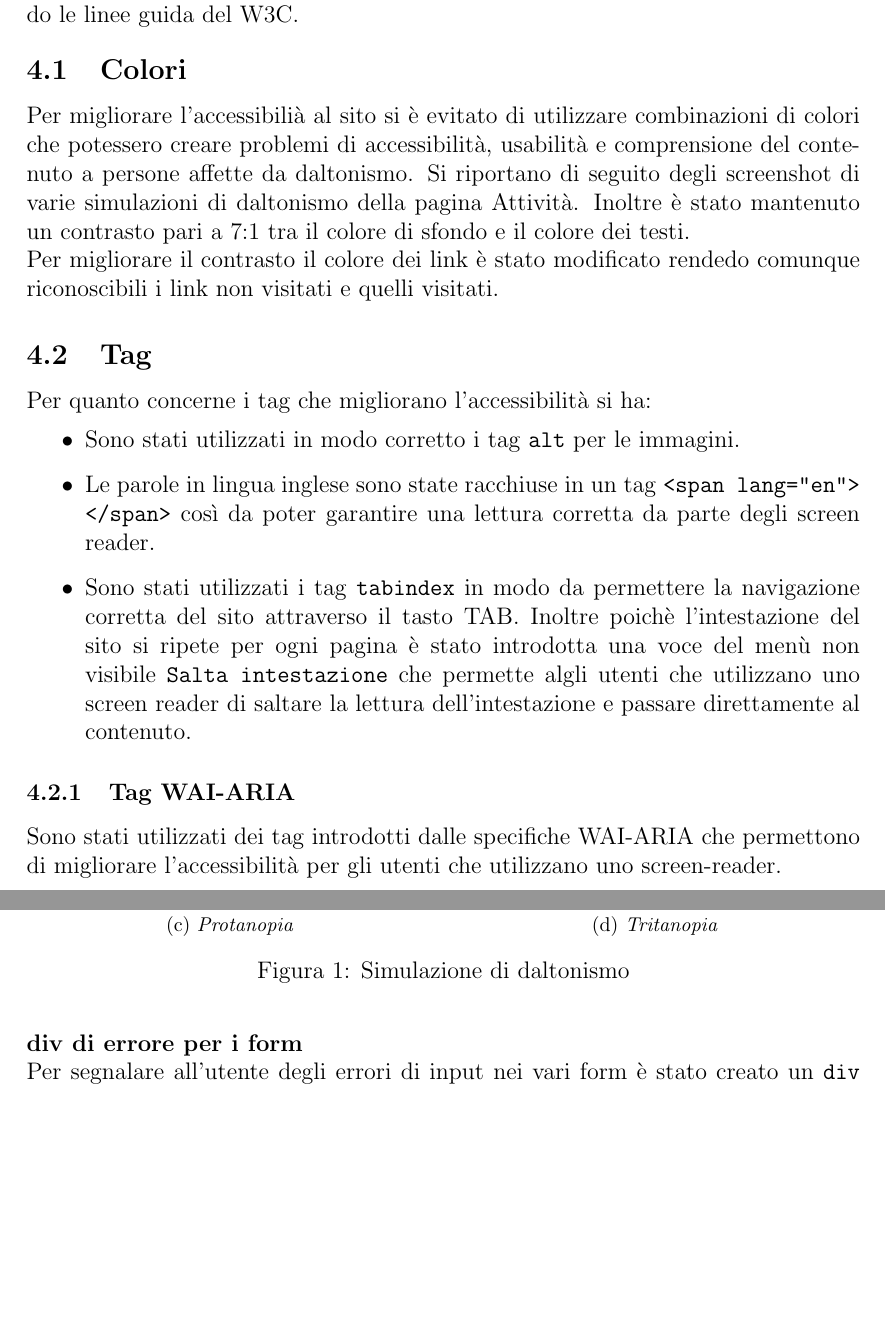
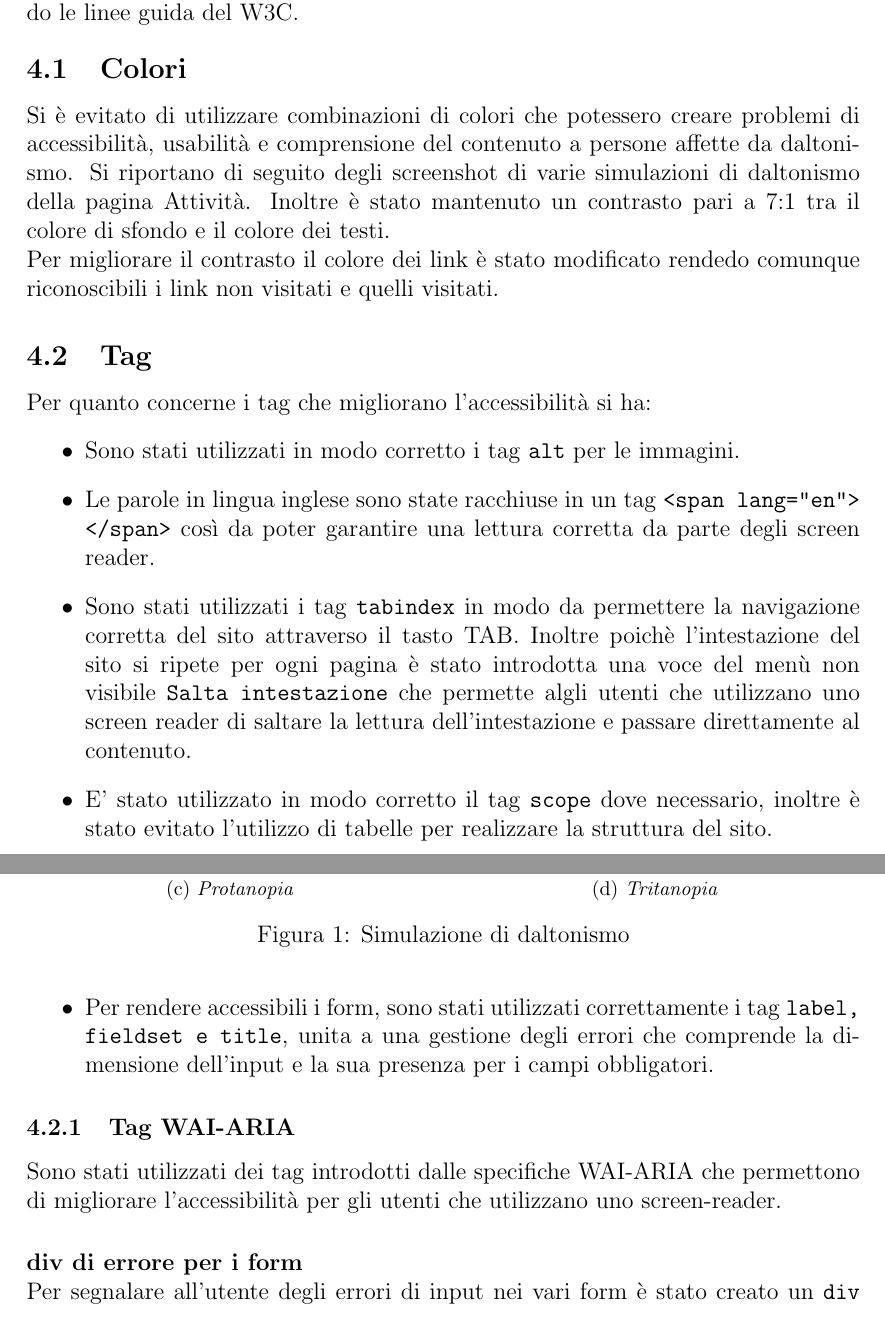
Before and after one commit to riccardobek/Tecnologie-Web, a LaTeX document (relazione/relazione.tex, which reads relazione/accessibilita.tex): two parts of pages 6 and 7 of 14, joined at a grey line, cut so that both start at the same text, the shorter picture padded with empty space. Compiled offline with pdfLaTeX; the source files are stored in an older character set and shown here as Unicode.

Commit message:
scritte un paio di righe

```diff
--- a/relazione/accessibilita.tex
+++ b/relazione/accessibilita.tex
@@ -1,7 +1,7 @@
   \section{Accessibilità}
 Tutte le scelte progettuali sono state prese in base al tema dell'accesibilità, seguendo le linee guida del W3C.\vspace{-0.2cm}
 \subsection{Colori}
-Per migliorare l'accessibilià al sito si è evitato di utilizzare combinazioni di colori che potessero creare problemi di accessibilità, usabilità e comprensione del contenuto a persone affette da daltonismo. Si riportano di seguito degli screenshot di varie simulazioni di daltonismo della pagina Attività. Inoltre è stato mantenuto un contrasto pari a 7:1 tra il colore di sfondo e il colore dei testi.
+Si è evitato di utilizzare combinazioni di colori che potessero creare problemi di accessibilità, usabilità e comprensione del contenuto a persone affette da daltonismo. Si riportano di seguito degli screenshot di varie simulazioni di daltonismo della pagina Attività. Inoltre è stato mantenuto un contrasto pari a 7:1 tra il colore di sfondo e il colore dei testi.
 \begin{figure}[h]
 	\centering
 	\subfloat[][\emph{Immagine Originale}]
@@ -21,6 +21,8 @@ Per quanto concerne i tag che migliorano l'accessibilità si ha:
  	\item Sono stati utilizzati in modo corretto i tag \texttt{alt} per le immagini.
  	\item Le parole in lingua inglese sono state racchiuse in un tag \texttt{<span lang="en"> </span>} così da poter garantire una lettura corretta da parte degli screen reader.
  	\item Sono stati utilizzati i tag \texttt{tabindex} in modo da permettere la navigazione corretta del sito attraverso il tasto TAB. Inoltre poichè l'intestazione del sito si ripete per ogni pagina è stato introdotta una voce del menù non visibile \texttt{Salta intestazione} che permette algli utenti che utilizzano uno screen reader di saltare la lettura dell'intestazione e passare direttamente al contenuto.
+ 	\item E' stato utilizzato in modo corretto il tag \texttt{scope} dove necessario, inoltre è stato evitato l'utilizzo di tabelle per realizzare la struttura del sito.
+ 	\item Per rendere accessibili i form, sono stati utilizzati correttamente i tag \texttt{label, fieldset e title}, unita a una gestione degli errori che comprende la dimensione dell'input e la sua presenza per i campi obbligatori.
 \end{itemize}
 \subsubsection{Tag WAI-ARIA}
 Sono stati utilizzati dei tag introdotti dalle specifiche WAI-ARIA che permettono di migliorare l'accessibilità per gli utenti che utilizzano uno screen-reader.
```
Also changed, not shown: relazione/relazione.pdf.
